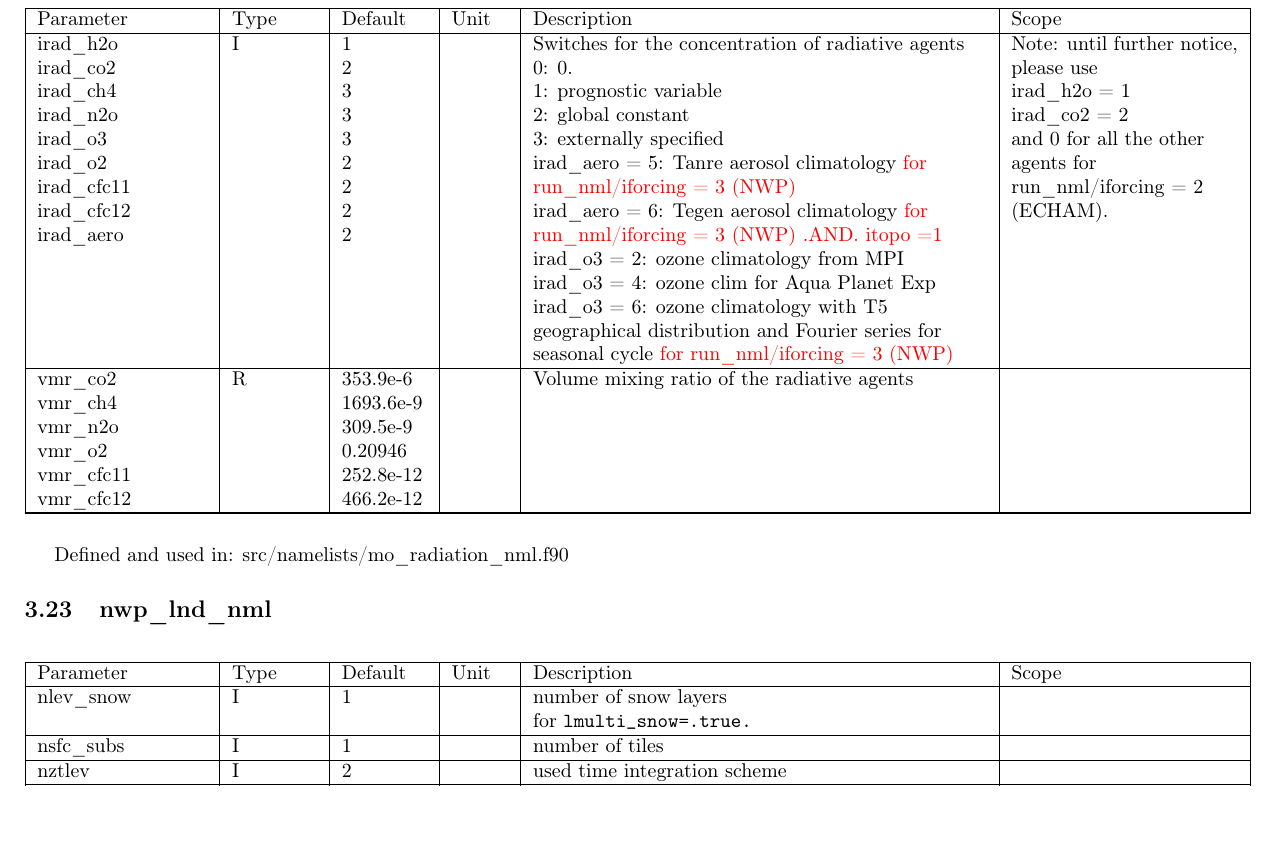
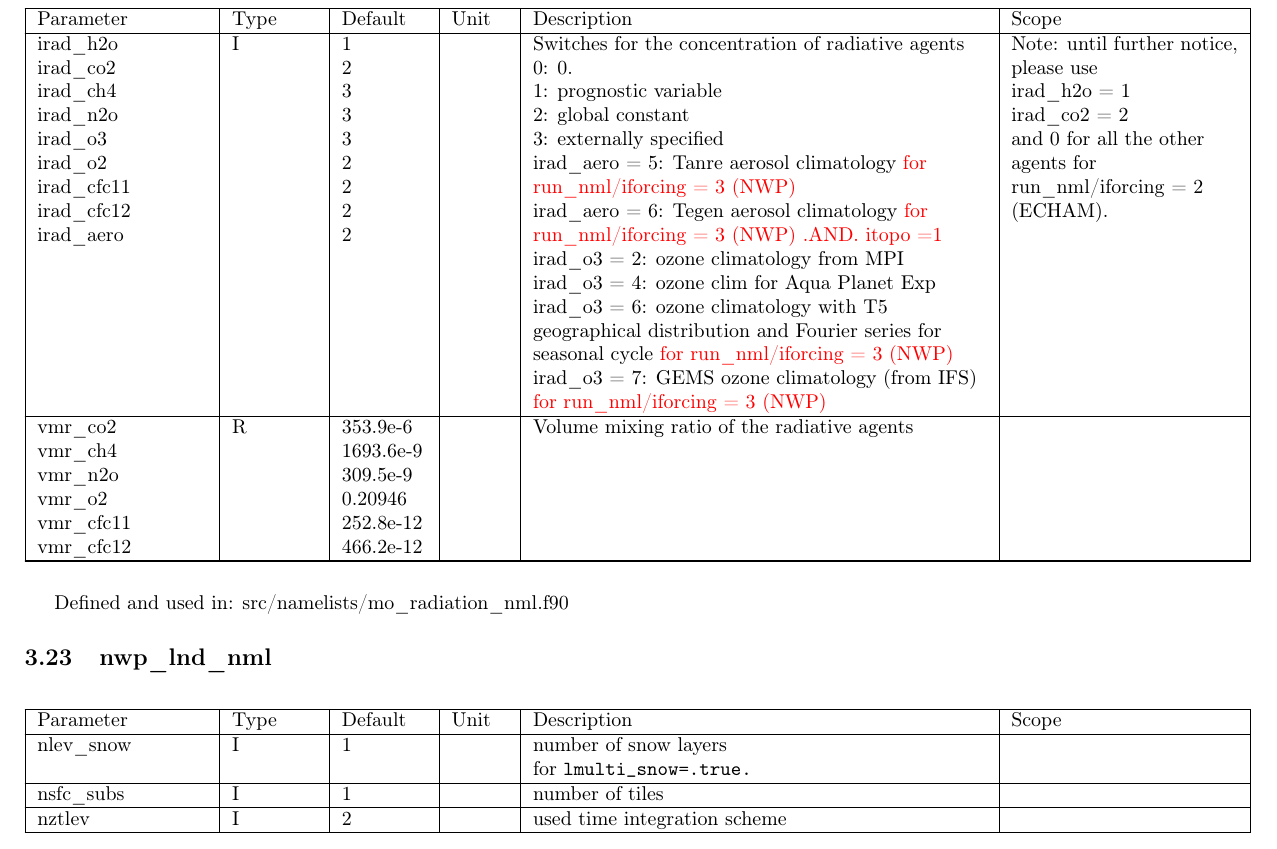
Before and after one commit to muszyna25/ppe_icon_model, a LaTeX document (run/Namelist_overview.tex): part of page 35 of 46, cut so that both start at the same text. Compiled offline with pdfLaTeX.

Commit message:
For NWP physics: GEMS ozone climatology from ECMWF's IFS. Chosen by irad_o3=7.

```diff
--- a/run/Namelist_overview.tex
+++ b/run/Namelist_overview.tex
@@ -3068,7 +3068,8 @@ irad\_aero = 5: Tanre aerosol climatology {\color{red}for run\_nml/iforcing = 3
 irad\_aero = 6: Tegen aerosol climatology {\color{red}for run\_nml/iforcing = 3 (NWP) .AND. itopo =1 } \par
 irad\_o3 = 2: ozone climatology from MPI \par
 irad\_o3 = 4: ozone clim for Aqua Planet Exp \par
-irad\_o3 = 6: ozone climatology with T5 geographical distribution and Fourier series for seasonal cycle {\color{red}for run\_nml/iforcing = 3 (NWP)}
+irad\_o3 = 6: ozone climatology with T5 geographical distribution and Fourier series for seasonal cycle {\color{red}for run\_nml/iforcing = 3 (NWP)} \par
+irad\_o3 = 7: GEMS ozone climatology (from IFS) {\color{red}for run\_nml/iforcing = 3 (NWP)}
 &
 Note: until further notice, please use \par
 irad\_h2o = 1\par
```
Also changed, not shown: run/Namelist_overview.pdf, 8 other files.
